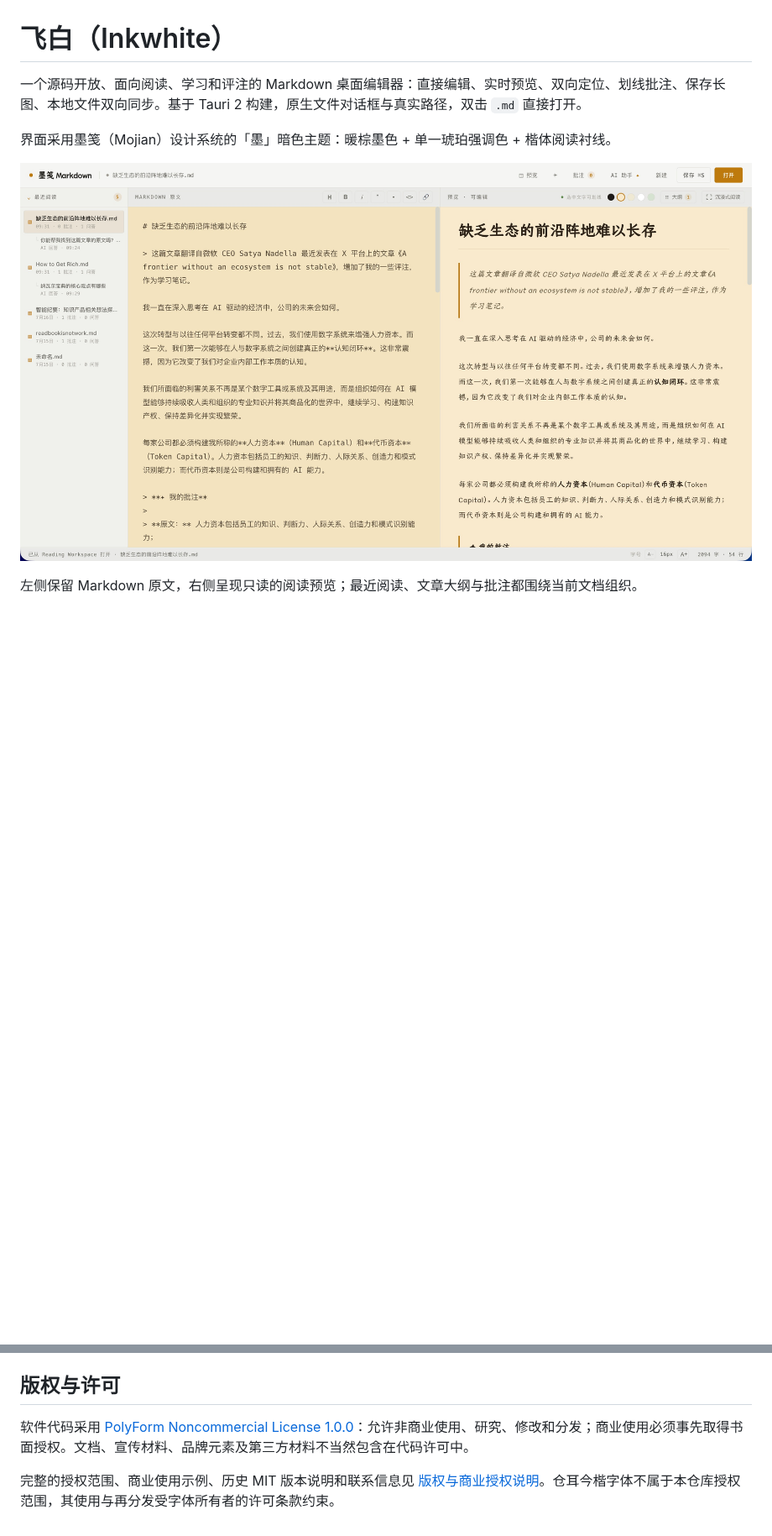
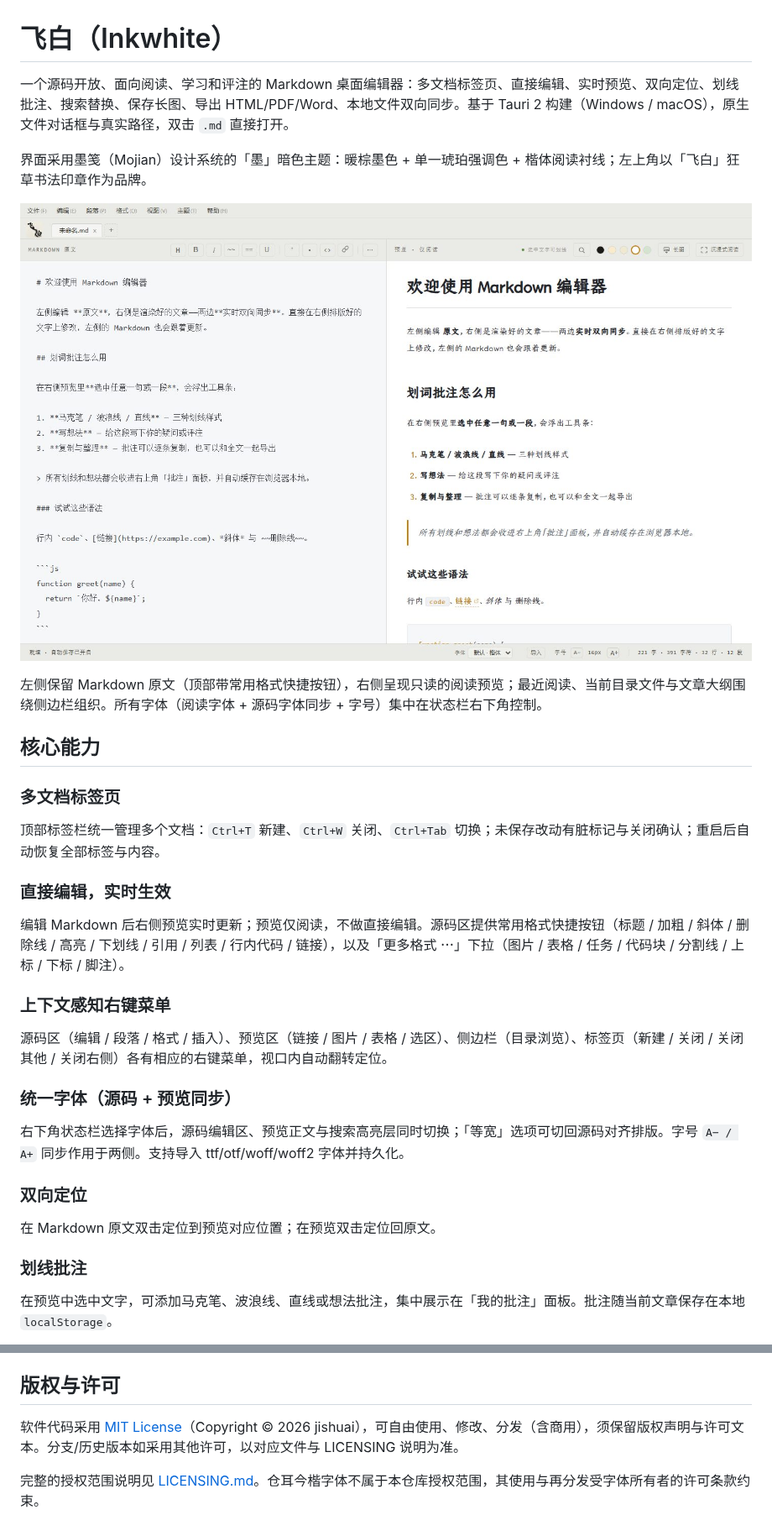
Before and after one commit to Symon12138/Inkwhite, a Markdown page: README.md, 2 parts joined by grey strips. Shown at 84% size. Rendered like a GitHub page; pictures changed too: docs/images/editor-split-view.jpg; blank space fills up the shorter version.

Commit message:
docs: 更新 README 反映当前 UI/功能
- 补：多文档标签页、右键菜单、源码工具栏格式按钮、统一字体（源码+预览）、
  搜索替换 Ctrl+F/Ctrl+H、侧边栏当前目录浏览+大纲、导出 HTML/PDF/Word
- 修复许可声明：MIT（对齐 LICENSE/LICENSING，原误标 PolyForm）
- 更新主截图（重拍当前 UI）与安装包体积（NSIS ~8MB）

```diff
--- a/README.md
+++ b/README.md
@@ -1,9 +1,36 @@
 # 飞白（Inkwhite）
 
-一个源码开放、面向阅读、学习和评注的 Markdown 桌面编辑器：直接编辑、实时预览、双向定位、划线批注、保存长图、本地文件双向同步。基于 Tauri 2 构建，原生文件对话框与真实路径，双击 `.md` 直接打开。
+一个源码开放、面向阅读、学习和评注的 Markdown 桌面编辑器：多文档标签页、直接编辑、实时预览、双向定位、划线批注、搜索替换、保存长图、导出 HTML/PDF/Word、本地文件双向同步。基于 Tauri 2 构建（Windows / macOS），原生文件对话框与真实路径，双击 `.md` 直接打开。
 
-界面采用墨笺（Mojian）设计系统的「墨」暗色主题：暖棕墨色 + 单一琥珀强调色 + 楷体阅读衬线。
+界面采用墨笺（Mojian）设计系统的「墨」暗色主题：暖棕墨色 + 单一琥珀强调色 + 楷体阅读衬线；左上角以「飞白」狂草书法印章作为品牌。
 
 ![飞白 Inkwhite 双栏编辑与实时预览](./docs/images/editor-split-view.jpg)
 
-左侧保留 Markdown 原文，右侧呈现只读的阅读预览；最近阅读、文章大纲与批注都围绕当前文档组织。
+左侧保留 Markdown 原文（顶部带常用格式快捷按钮），右侧呈现只读的阅读预览；最近阅读、当前目录文件与文章大纲围绕侧边栏组织。所有字体（阅读字体 + 源码字体同步 + 字号）集中在状态栏右下角控制。
+
+## 核心能力
+
+### 多文档标签页
+
+顶部标签栏统一管理多个文档：`Ctrl+T` 新建、`Ctrl+W` 关闭、`Ctrl+Tab` 切换；未保存改动有脏标记与关闭确认；重启后自动恢复全部标签与内容。
+
+### 直接编辑，实时生效
+
+编辑 Markdown 后右侧预览实时更新；预览仅阅读，不做直接编辑。源码区提供常用格式快捷按钮（标题 / 加粗 / 斜体 / 删除线 / 高亮 / 下划线 / 引用 / 列表 / 行内代码 / 链接），以及「更多格式 ⋯」下拉（图片 / 表格 / 任务 / 代码块 / 分割线 / 上标 / 下标 / 脚注）。
+
+### 上下文感知右键菜单
+
+源码区（编辑 / 段落 / 格式 / 插入）、预览区（链接 / 图片 / 表格 / 选区）、侧边栏（目录浏览）、标签页（新建 / 关闭 / 关闭其他 / 关闭右侧）各有相应的右键菜单，视口内自动翻转定位。
+
+### 统一字体（源码 + 预览同步）
+
+右下角状态栏选择字体后，源码编辑区、预览正文与搜索高亮层同时切换；「等宽」选项可切回源码对齐排版。字号 `A− / A+` 同步作用于两侧。支持导入 ttf/otf/woff/woff2 字体并持久化。
+
+### 双向定位
+
+在 Markdown 原文双击定位到预览对应位置；在预览双击定位回原文。
+
+### 划线批注
+
+在预览中选中文字，可添加马克笔、波浪线、直线或想法批注，集中展示在「我的批注」面板。批注随当前文章保存在本地 `localStorage`。
+
@@ -102,6 +117,6 @@ npm run check:full  # check + 端到端
 
 ## 版权与许可
 
-软件代码采用 [PolyForm Noncommercial License 1.0.0](./LICENSE)：允许非商业使用、研究、修改和分发；商业使用必须事先取得书面授权。文档、宣传材料、品牌元素及第三方材料不当然包含在代码许可中。
+软件代码采用 [MIT License](./LICENSE)（Copyright © 2026 jishuai），可自由使用、修改、分发（含商用），须保留版权声明与许可文本。分支/历史版本如采用其他许可，以对应文件与 LICENSING 说明为准。
 
-完整的授权范围、商业使用示例、历史 MIT 版本说明和联系信息见 [版权与商业授权说明](./LICENSING.md)。仓耳今楷字体不属于本仓库授权范围，其使用与再分发受字体所有者的许可条款约束。
+完整的授权范围说明见 [LICENSING.md](./LICENSING.md)。仓耳今楷字体不属于本仓库授权范围，其使用与再分发受字体所有者的许可条款约束。
```
Also changed, not shown: other parts of README.md (+34 -46 lines).
